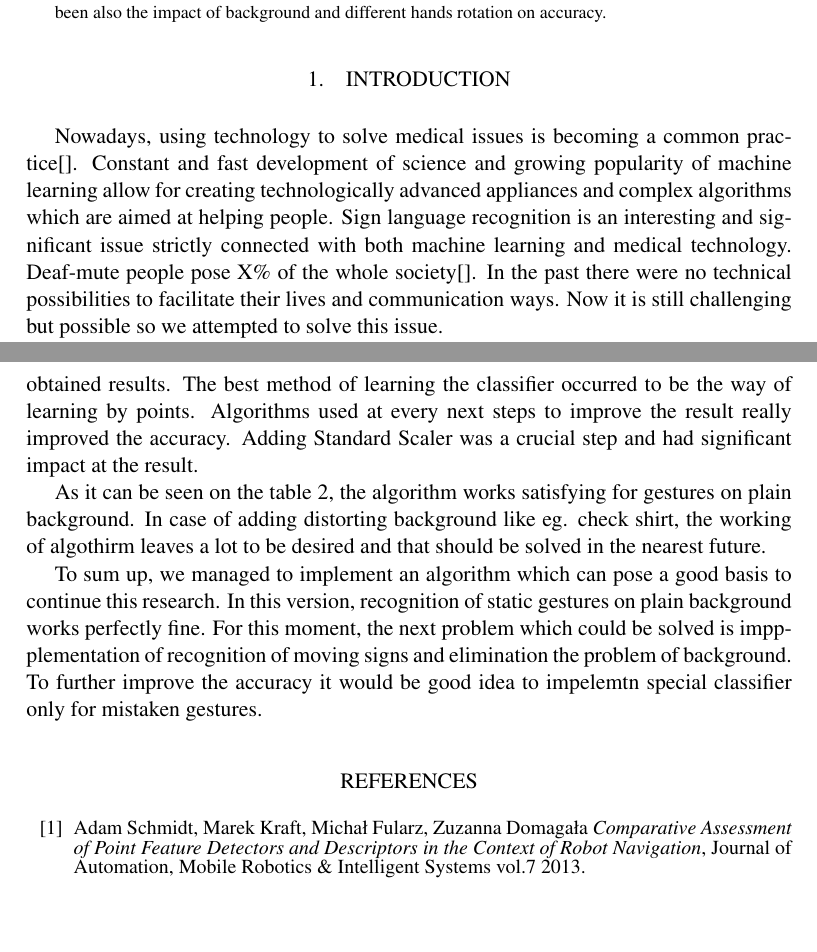
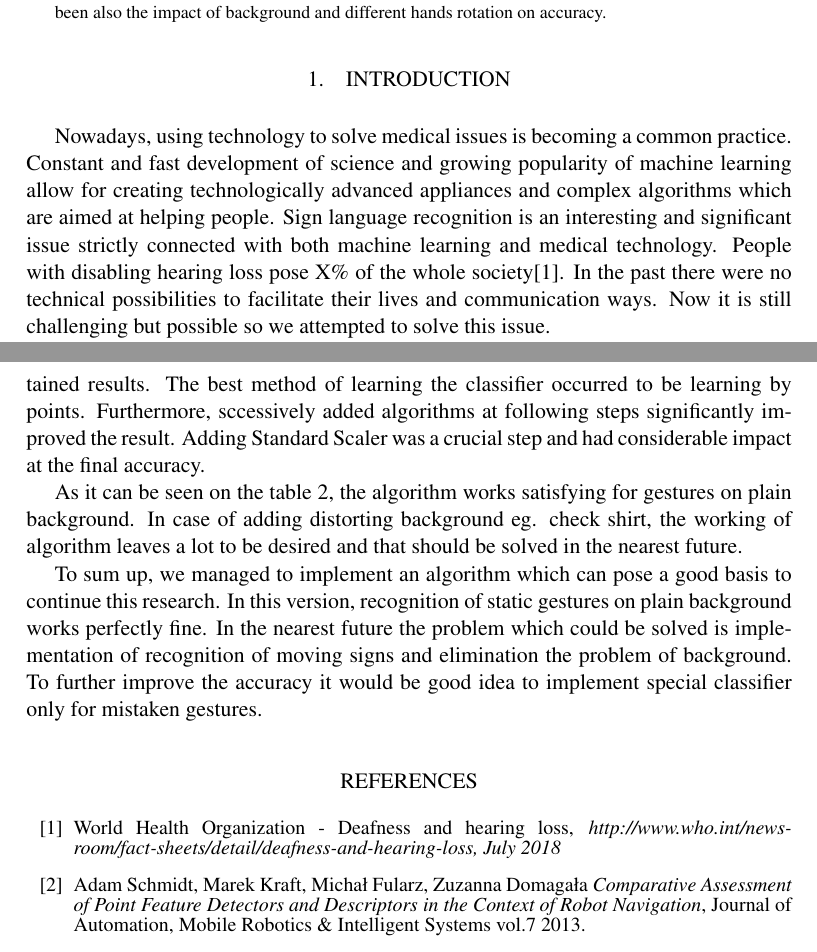
Before and after one commit to ybaa/ASL-Recognition, a LaTeX document (article/asl.tex): two parts of pages 1 and 8 of 8, joined at a grey line, cut so that both start at the same text, the shorter picture padded with empty space. Compiled offline with pdfLaTeX.

Commit message:
conclusion

```diff
--- a/article/asl.tex
+++ b/article/asl.tex
@@ -16,11 +16,8 @@
 \usepackage{algorithmic}
 \usepackage{algorithm}
 \usepackage{array,multirow,graphicx}
+\usepackage{pgfplots}
 \include{pbwlib}
-
-\usepackage{pgfplots}
-
-
 
 %=========================================================================%
 %========================== Author(s) & Title ============================%
@@ -55,7 +52,7 @@
 
 \section{INTRODUCTION}
 
-	Nowadays, using technology to solve medical issues is becoming a common practice[]. Constant and fast development of science and growing popularity of machine learning allow for creating technologically advanced appliances and complex algorithms which are aimed at helping people. Sign language recognition is an interesting and significant issue strictly connected with both machine learning and medical technology. Deaf-mute people pose X\% of the whole society[]. In the past there were no technical possibilities to facilitate their lives and communication ways. Now it is still challenging but possible so we attempted to solve this issue.
+	Nowadays, using technology to solve medical issues is becoming a common practice. Constant and fast development of science and growing popularity of machine learning allow for creating technologically advanced appliances and complex algorithms which are aimed at helping people. Sign language recognition is an interesting and significant issue strictly connected with both machine learning and medical technology. People with disabling hearing loss pose X\% of the whole society\cite{DEAF}. In the past there were no technical possibilities to facilitate their lives and communication ways. Now it is still challenging but possible so we attempted to solve this issue.
 
 	In this work we decided to experiment with different features extraction and learning algorithms and pay particular attention on image processing. Moreover the scope of this work includes also checking the impact of background and hands rotations on received accuracy based on usage 2 completely different data sets.
 
@@ -265,11 +265,11 @@ The final version of the implemented algorithm has been tested at three differen
 
 \section{CONCLUSION AND PERSPECTIVES}
 
-Among all used features extractors ORB occurred to be the most effective for described problem. Probably, its ability to dealing with rotations had a big impact at obtained results. The best method of learning the classifier occurred to be the way of learning by points. Algorithms used at every next steps to improve the result really improved the accuracy. Adding Standard Scaler was a crucial step and had significant impact at the result.
+Among all used features extractors ORB occurred to be the most effective for described problem. Probably, its ability to dealing with rotations had a big impact at obtained results. The best method of learning the classifier occurred to be learning by points. Furthermore, sccessively added algorithms at following steps significantly improved the result. Adding Standard Scaler was a crucial step and had considerable impact at the final accuracy.
 
-As it can be seen on the table 2, the algorithm works satisfying for gestures on plain background. In case of adding distorting background like eg. check shirt, the working of algothirm leaves a lot to be desired and that should be solved in the nearest future.
+As it can be seen on the table 2, the algorithm works satisfying for gestures on plain background. In case of adding distorting background eg. check shirt, the working of algorithm leaves a lot to be desired and that should be solved in the nearest future.
 
-To sum up, we managed to implement an algorithm which can pose a good basis to continue this research. In this version, recognition of static gestures on plain background works perfectly fine. For this moment, the next problem which could be solved is imppplementation of recognition of moving signs and elimination the problem of background. To further improve the accuracy it would be good idea to impelemtn special classifier only for mistaken gestures.
+To sum up, we managed to implement an algorithm which can pose a good basis to continue this research. In this version, recognition of static gestures on plain background works perfectly fine. In the nearest future the problem which could be solved is implementation of recognition of moving signs and elimination the problem of background. To further improve the accuracy it would be good idea to implement special classifier only for mistaken gestures.
 
 
 
@@ -282,6 +282,9 @@ To sum up, we managed to implement an algorithm which can pose a good basis to c
 \refefencesize \setlength\baselineskip{5pt}
 %
 
+\bibitem{DEAF}
+World Health Organization - Deafness and hearing loss,
+\textit{http://www.who.int/news-room/fact-sheets/detail/deafness-and-hearing-loss, July 2018}
 \bibitem{CENSURE}
 Adam Schmidt, Marek Kraft, Micha\l $ $ Fularz, Zuzanna Domaga\l a
 \textit{Comparative Assessment of Point Feature Detectors and Descriptors in the Context of Robot Navigation},
```
Also changed, not shown: article/asl.tex (15 more changed lines).
